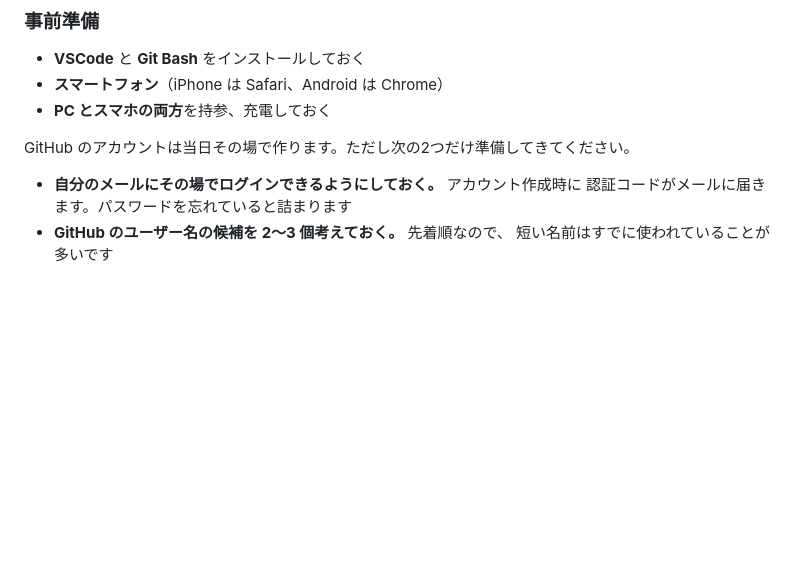
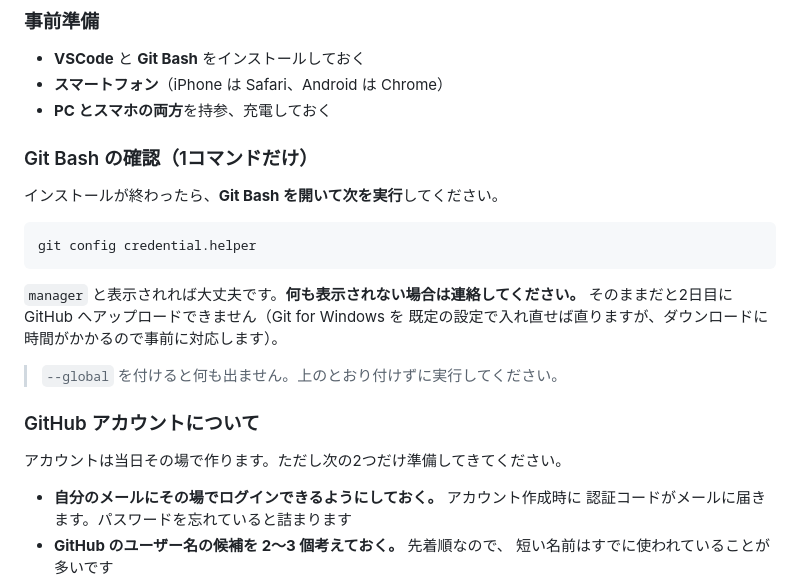
Before and after one commit to uni-bit/shibalab-tilt-maze, a Markdown page: README.md, the part around the change. GitHub-like rendering; blank space fills up the shorter version.

Commit message:
事前準備にGit Bashの認証ヘルパー確認を追加
credential.helper が空のままだと2日目のpushでパスワードを
求められ、GitHubのパスワードを入れても必ず失敗する。
合宿前に1コマンドで潰しておく。

Co-Authored-By: Claude Opus 5 <noreply@anthropic.com>

````diff
--- a/README.md
+++ b/README.md
@@ -17,7 +17,23 @@ HTML / CSS / JavaScript / Git の基礎を扱う。
 - **スマートフォン**（iPhone は Safari、Android は Chrome）
 - **PC とスマホの両方**を持参、充電しておく
 
-GitHub のアカウントは当日その場で作ります。ただし次の2つだけ準備してきてください。
+### Git Bash の確認（1コマンドだけ）
+
+インストールが終わったら、**Git Bash を開いて次を実行**してください。
+
+```bash
+git config credential.helper
+```
+
+`manager` と表示されれば大丈夫です。**何も表示されない場合は連絡してください。**
+そのままだと2日目に GitHub へアップロードできません（Git for Windows を
+既定の設定で入れ直せば直りますが、ダウンロードに時間がかかるので事前に対応します）。
+
+> `--global` を付けると何も出ません。上のとおり付けずに実行してください。
+
+### GitHub アカウントについて
+
+アカウントは当日その場で作ります。ただし次の2つだけ準備してきてください。
 
 - **自分のメールにその場でログインできるようにしておく。** アカウント作成時に
   認証コードがメールに届きます。パスワードを忘れていると詰まります
````
